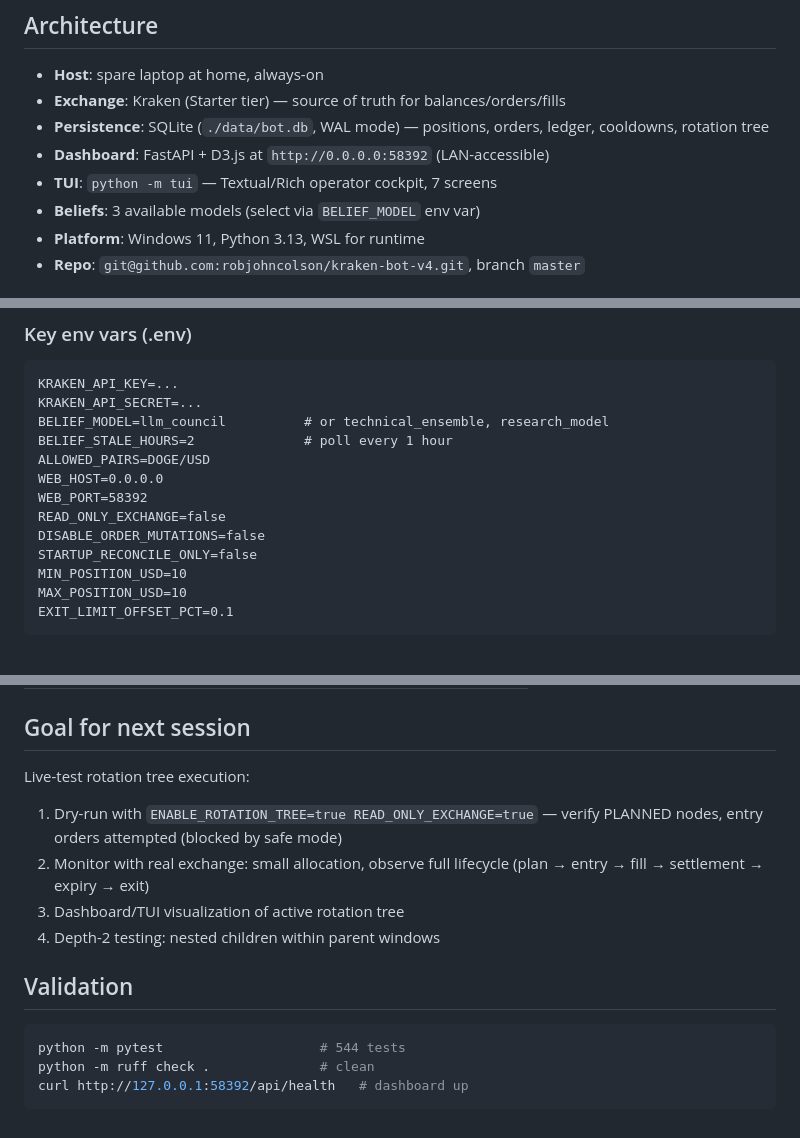
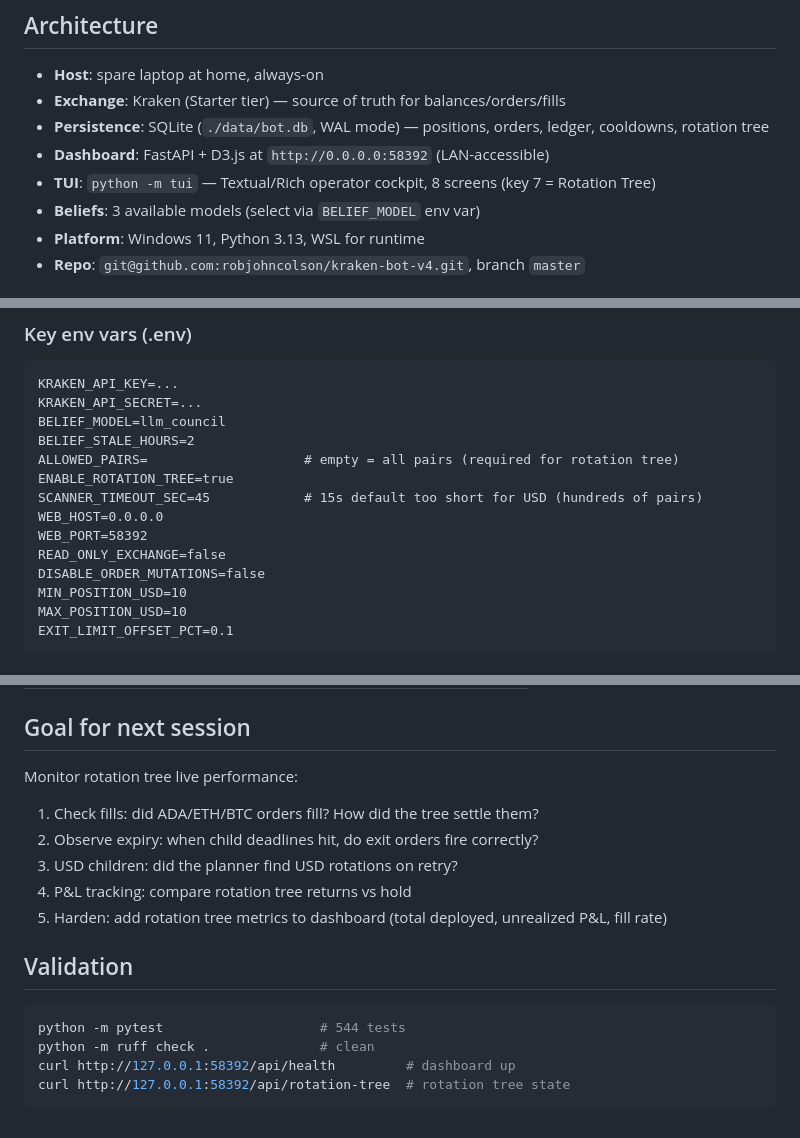
Before and after one commit to robjohncolson/kraken-bot-v4, a Markdown page: CONTINUATION_PROMPT.md, 3 parts joined by grey strips. Rendered like a GitHub page.

````diff
--- a/CONTINUATION_PROMPT.md
+++ b/CONTINUATION_PROMPT.md
@@ -6,7 +6,7 @@
 - **Exchange**: Kraken (Starter tier) — source of truth for balances/orders/fills
 - **Persistence**: SQLite (`./data/bot.db`, WAL mode) — positions, orders, ledger, cooldowns, rotation tree
 - **Dashboard**: FastAPI + D3.js at `http://0.0.0.0:58392` (LAN-accessible)
-- **TUI**: `python -m tui` — Textual/Rich operator cockpit, 7 screens
+- **TUI**: `python -m tui` — Textual/Rich operator cockpit, 8 screens (key 7 = Rotation Tree)
 - **Beliefs**: 3 available models (select via `BELIEF_MODEL` env var)
 - **Platform**: Windows 11, Python 3.13, WSL for runtime
 - **Repo**: `git@github.com:robjohncolson/kraken-bot-v4.git`, branch `master`
@@ -102,14 +118,15 @@ cd /mnt/c/Users/rober/Downloads/Projects/kraken-bot-v4
 ```
 KRAKEN_API_KEY=...
 KRAKEN_API_SECRET=...
-BELIEF_MODEL=llm_council          # or technical_ensemble, research_model
-BELIEF_STALE_HOURS=2              # poll every 1 hour
-ALLOWED_PAIRS=DOGE/USD
+BELIEF_MODEL=llm_council
+BELIEF_STALE_HOURS=2
+ALLOWED_PAIRS=                    # empty = all pairs (required for rotation tree)
+ENABLE_ROTATION_TREE=true
+SCANNER_TIMEOUT_SEC=45            # 15s default too short for USD (hundreds of pairs)
 WEB_HOST=0.0.0.0
 WEB_PORT=58392
 READ_ONLY_EXCHANGE=false
 DISABLE_ORDER_MUTATIONS=false
-STARTUP_RECONCILE_ONLY=false
 MIN_POSITION_USD=10
 MAX_POSITION_USD=10
 EXIT_LIMIT_OFFSET_PCT=0.1
@@ -126,16 +143,18 @@ EXIT_LIMIT_OFFSET_PCT=0.1
 
 ## Goal for next session
 
-Live-test rotation tree execution:
-1. Dry-run with `ENABLE_ROTATION_TREE=true READ_ONLY_EXCHANGE=true` — verify PLANNED nodes, entry orders attempted (blocked by safe mode)
-2. Monitor with real exchange: small allocation, observe full lifecycle (plan → entry → fill → settlement → expiry → exit)
-3. Dashboard/TUI visualization of active rotation tree
-4. Depth-2 testing: nested children within parent windows
+Monitor rotation tree live performance:
+1. Check fills: did ADA/ETH/BTC orders fill? How did the tree settle them?
+2. Observe expiry: when child deadlines hit, do exit orders fire correctly?
+3. USD children: did the planner find USD rotations on retry?
+4. P&L tracking: compare rotation tree returns vs hold
+5. Harden: add rotation tree metrics to dashboard (total deployed, unrealized P&L, fill rate)
 
 ## Validation
 
 ```bash
 python -m pytest                    # 544 tests
 python -m ruff check .              # clean
-curl http://127.0.0.1:58392/api/health   # dashboard up
+curl http://127.0.0.1:58392/api/health         # dashboard up
+curl http://127.0.0.1:58392/api/rotation-tree  # rotation tree state
 ```
````
Also changed, not shown: other parts of CONTINUATION_PROMPT.md (+32 -16 lines).
